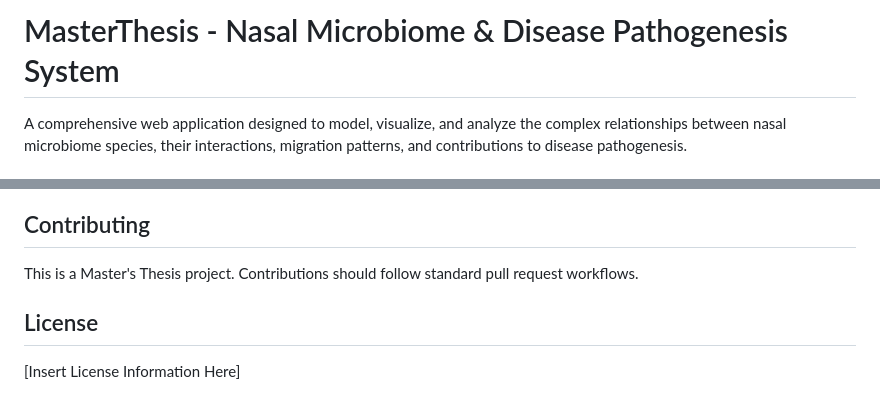
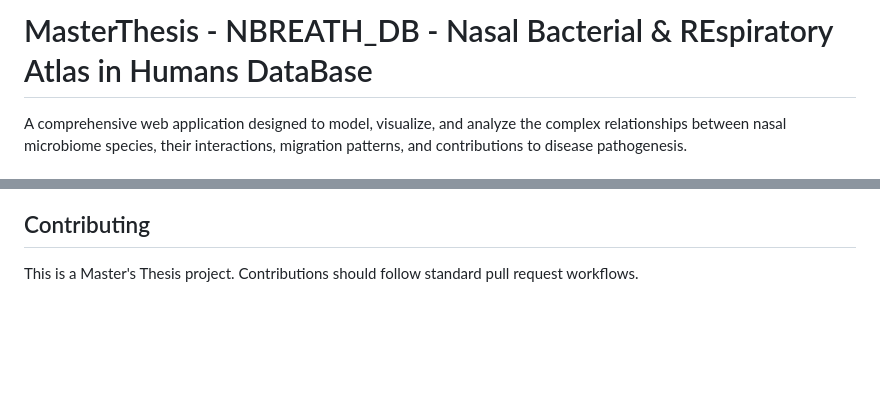
Before and after one commit to MSBIDynamics/Nasal_Community_database, a Markdown page: README.md, 2 parts joined by grey strips. Drawn GitHub-style; blank space fills up the shorter version.

```diff
--- a/README.md
+++ b/README.md
@@ -1,4 +1,4 @@
-# MasterThesis - Nasal Microbiome & Disease Pathogenesis System
+# MasterThesis - NBREATH_DB - Nasal Bacterial & REspiratory Atlas in Humans DataBase
 
 A comprehensive web application designed to model, visualize, and analyze the complex relationships between nasal microbiome species, their interactions, migration patterns, and contributions to disease pathogenesis.
 
@@ -126,7 +126,3 @@ docker exec -it NasoBiomeKnowlegeBase python manage.py import_microbiome --file
 ## Contributing
 
 This is a Master's Thesis project. Contributions should follow standard pull request workflows.
-
-## License
-
-[Insert License Information Here]
```
